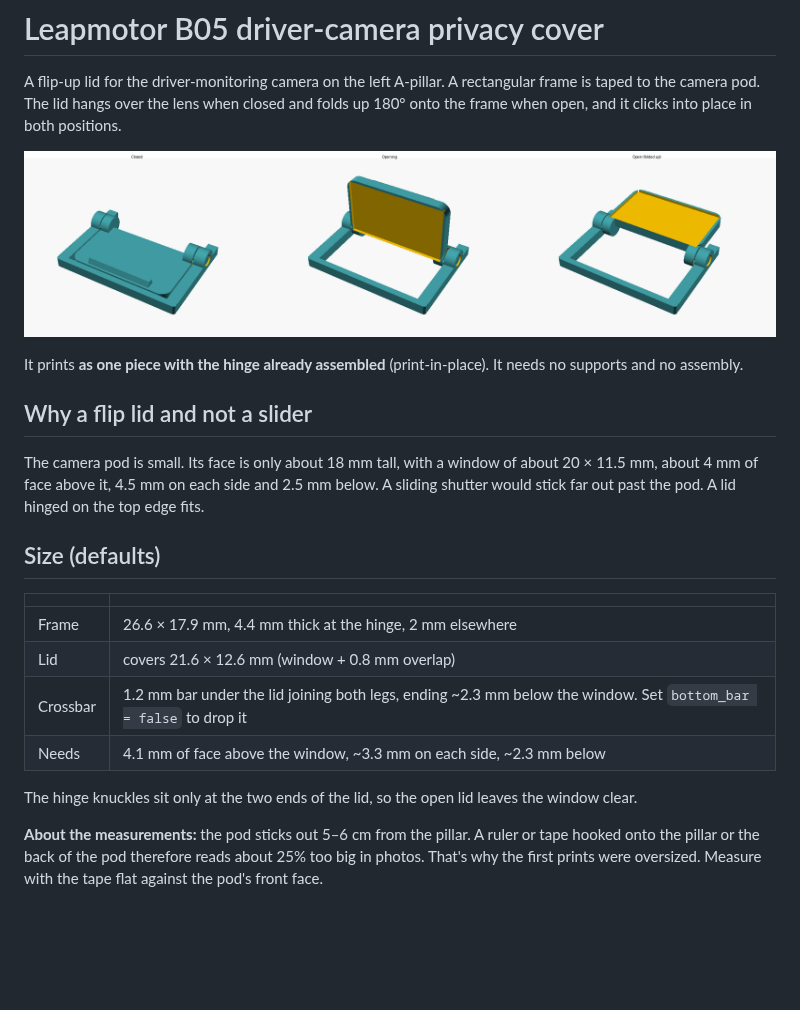
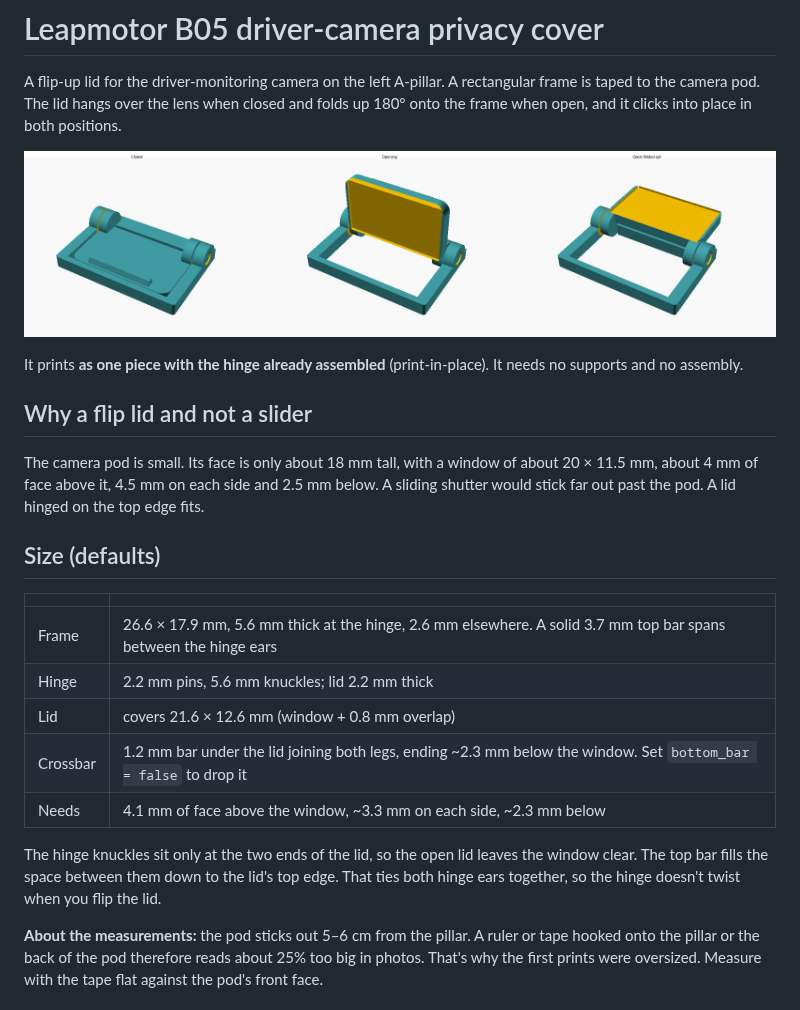
Before and after one commit to svenb1980/Claude, a Markdown page: leapmotor-camera-cover/README.md, the part around the change. GitHub-like rendering; pictures changed too: leapmotor-camera-cover/preview.png; blank space fills up the shorter version.

Commit message:
Stiffen camera cover: solid top bar between hinge ears, thicker frame, lid and hinge
Co-Authored-By: Claude Opus 5.5 <noreply@anthropic.com>
Claude-Session: https://claude.ai/code/session_01X3wKa7cugNgpk3EMvPDjtn

```diff
--- a/leapmotor-camera-cover/README.md
+++ b/leapmotor-camera-cover/README.md
@@ -14,12 +14,13 @@ The camera pod is small. Its face is only about 18 mm tall, with a window of abo
 
 | | |
 |---|---|
-| Frame | 26.6 × 17.9 mm, 4.4 mm thick at the hinge, 2 mm elsewhere |
+| Frame | 26.6 × 17.9 mm, 5.6 mm thick at the hinge, 2.6 mm elsewhere. A solid 3.7 mm top bar spans between the hinge ears |
+| Hinge | 2.2 mm pins, 5.6 mm knuckles; lid 2.2 mm thick |
 | Lid | covers 21.6 × 12.6 mm (window + 0.8 mm overlap) |
 | Crossbar | 1.2 mm bar under the lid joining both legs, ending ~2.3 mm below the window. Set `bottom_bar = false` to drop it |
 | Needs | 4.1 mm of face above the window, ~3.3 mm on each side, ~2.3 mm below |
 
-The hinge knuckles sit only at the two ends of the lid, so the open lid leaves the window clear.
+The hinge knuckles sit only at the two ends of the lid, so the open lid leaves the window clear. The top bar fills the space between them down to the lid's top edge. That ties both hinge ears together, so the hinge doesn't twist when you flip the lid.
 
 **About the measurements:** the pod sticks out 5–6 cm from the pillar. A ruler or tape hooked onto the pillar or the back of the pod therefore reads about 25% too big in photos. That's why the first prints were oversized. Measure with the tape flat against the pod's front face.
 
```
Also changed, not shown: 3 other files.
